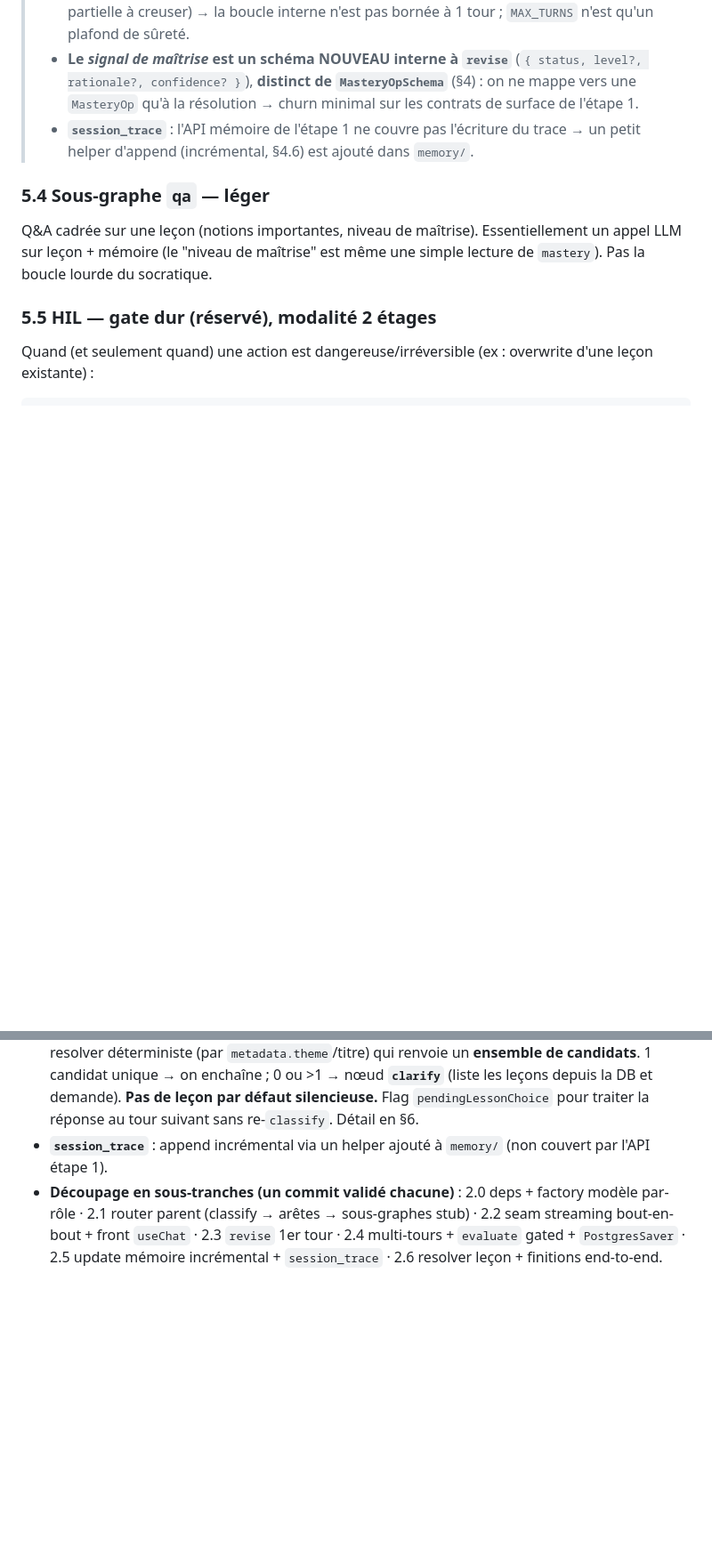
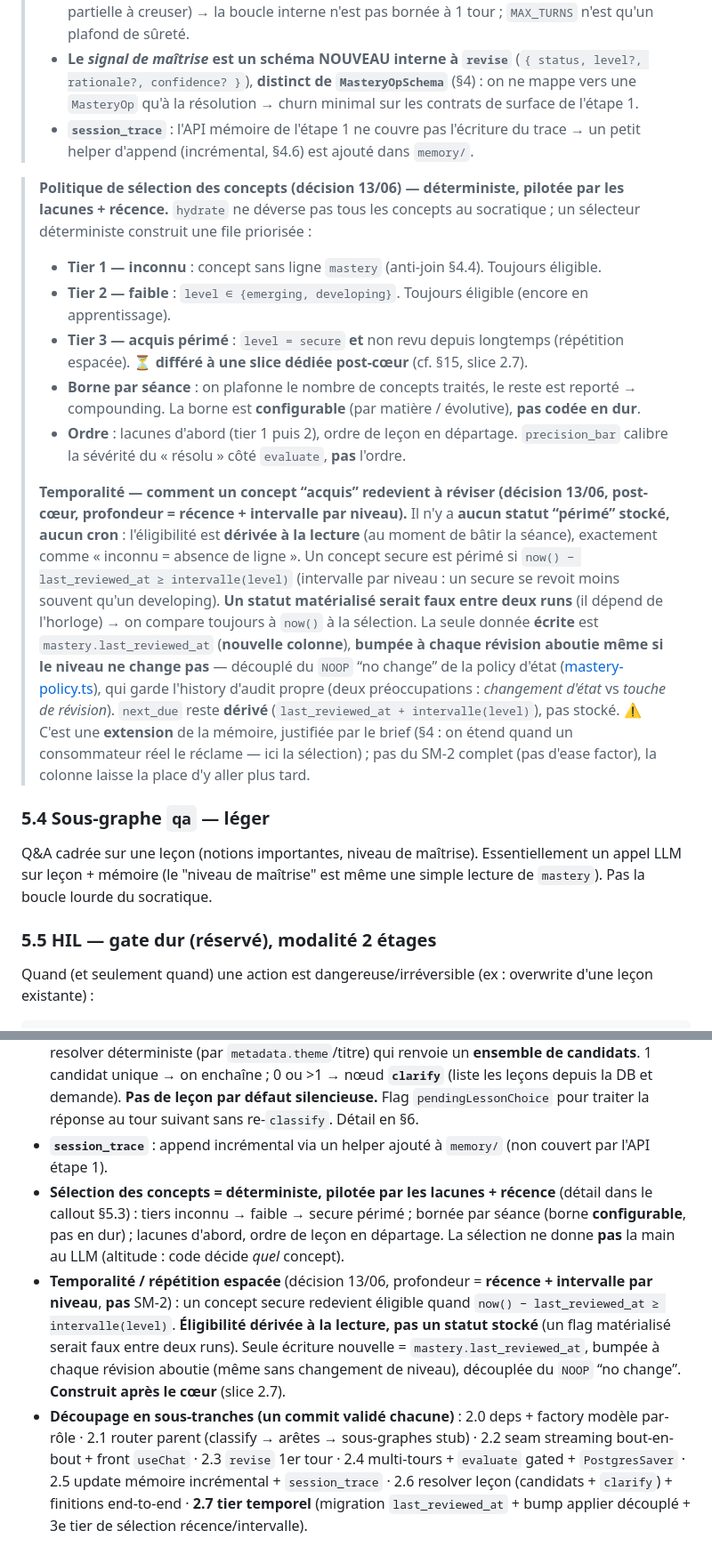
Before and after one commit to KajanSiva/tuteur-ia, a Markdown page: AGENT-BRIEF.md, 2 parts joined by grey strips. Shown at 89% size. Rendered like a GitHub page; blank space fills up the shorter version.

Commit message:
docs: record concept-selection policy + spaced-repetition (read-time staleness)
Concept selection is deterministic, gaps-first (unknown > weak > stale-secure),
bounded per session (configurable). Temporal resurfacing of acquired concepts is
derived at read-time (now - last_reviewed_at >= interval(level)) — no stored
status, no cron; only last_reviewed_at is written. Deferred to slice 2.7.

Co-Authored-By: Claude Opus 4.8 (1M context) <noreply@anthropic.com>

```diff
--- a/AGENT-BRIEF.md
+++ b/AGENT-BRIEF.md
@@ -280,6 +280,15 @@ BOUCLE EXTERNE DÉTERMINISTE sur les concepts de la leçon :
 > - **Le *signal de maîtrise* est un schéma NOUVEAU interne à `revise`** (`{ status, level?, rationale?, confidence? }`), **distinct de `MasteryOpSchema`** (§4) : on ne mappe vers une `MasteryOp` qu'à la résolution → churn minimal sur les contrats de surface de l'étape 1.
 > - **`session_trace`** : l'API mémoire de l'étape 1 ne couvre pas l'écriture du trace → un petit helper d'append (incrémental, §4.6) est ajouté dans `memory/`.
 
+> **Politique de sélection des concepts (décision 13/06) — déterministe, pilotée par les lacunes + récence.** `hydrate` ne déverse pas tous les concepts au socratique ; un sélecteur déterministe construit une file priorisée :
+> - **Tier 1 — inconnu** : concept sans ligne `mastery` (anti-join §4.4). Toujours éligible.
+> - **Tier 2 — faible** : `level ∈ {emerging, developing}`. Toujours éligible (encore en apprentissage).
+> - **Tier 3 — acquis périmé** : `level = secure` **et** non revu depuis longtemps (répétition espacée). ⏳ **différé à une slice dédiée post-cœur** (cf. §15, slice 2.7).
+> - **Borne par séance** : on plafonne le nombre de concepts traités, le reste est reporté → compounding. La borne est **configurable** (par matière / évolutive), **pas codée en dur**.
+> - **Ordre** : lacunes d'abord (tier 1 puis 2), ordre de leçon en départage. `precision_bar` calibre la sévérité du « résolu » côté `evaluate`, **pas** l'ordre.
+>
+> **Temporalité — comment un concept “acquis” redevient à réviser (décision 13/06, post-cœur, profondeur = récence + intervalle par niveau).** Il n'y a **aucun statut “périmé” stocké, aucun cron** : l'éligibilité est **dérivée à la lecture** (au moment de bâtir la séance), exactement comme « inconnu = absence de ligne ». Un concept secure est périmé si `now() − last_reviewed_at ≥ intervalle(level)` (intervalle par niveau : un secure se revoit moins souvent qu'un developing). **Un statut matérialisé serait faux entre deux runs** (il dépend de l'horloge) → on compare toujours à `now()` à la sélection. La seule donnée **écrite** est `mastery.last_reviewed_at` (**nouvelle colonne**), **bumpée à chaque révision aboutie même si le niveau ne change pas** — découplé du `NOOP` “no change” de la policy d'état ([mastery-policy.ts](apps/backend/src/memory/mastery-policy.ts)), qui garde l'history d'audit propre (deux préoccupations : *changement d'état* vs *touche de révision*). `next_due` reste **dérivé** (`last_reviewed_at + intervalle(level)`), pas stocké. ⚠️ C'est une **extension** de la mémoire, justifiée par le brief (§4 : on étend quand un consommateur réel le réclame — ici la sélection) ; pas du SM-2 complet (pas d'ease factor), la colonne laisse la place d'y aller plus tard.
+
 ### 5.4 Sous-graphe `qa` — léger
 Q&A cadrée sur une leçon (notions importantes, niveau de maîtrise). Essentiellement un appel LLM sur leçon + mémoire (le "niveau de maîtrise" est même une simple lecture de `mastery`). Pas la boucle lourde du socratique.
 
@@ -468,4 +477,6 @@ Le tout conteneurisé (docker compose : backend + Postgres), prêt-à-déployer
 - **Écriture mémoire gated sur résolution de concept** (jamais après chaque interaction) : `applyMasteryOps` + append `session_trace` uniquement sur `resolved` (ou `MAX_TURNS` forcé). C'est l'enforcement de la distillation §4.7. **Plusieurs allers-retours par concept = mode normal** ; `MAX_TURNS` = garde-fou.
 - **Résolution de leçon — jamais de choix implicite** : indice optionnel capturé par `classify` → resolver déterministe (par `metadata.theme`/titre) qui renvoie un **ensemble de candidats**. 1 candidat unique → on enchaîne ; 0 ou >1 → nœud **`clarify`** (liste les leçons depuis la DB et demande). **Pas de leçon par défaut silencieuse.** Flag `pendingLessonChoice` pour traiter la réponse au tour suivant sans re-`classify`. Détail en §6.
 - **`session_trace`** : append incrémental via un helper ajouté à `memory/` (non couvert par l'API étape 1).
-- **Découpage en sous-tranches (un commit validé chacune)** : 2.0 deps + factory modèle par-rôle · 2.1 router parent (classify → arêtes → sous-graphes stub) · 2.2 seam streaming bout-en-bout + front `useChat` · 2.3 `revise` 1er tour · 2.4 multi-tours + `evaluate` gated + `PostgresSaver` · 2.5 update mémoire incrémental + `session_trace` · 2.6 resolver leçon + finitions end-to-end.
+- **Sélection des concepts = déterministe, pilotée par les lacunes + récence** (détail dans le callout §5.3) : tiers inconnu → faible → secure périmé ; bornée par séance (borne **configurable**, pas en dur) ; lacunes d'abord, ordre de leçon en départage. La sélection ne donne **pas** la main au LLM (altitude : code décide *quel* concept).
+- **Temporalité / répétition espacée** (décision 13/06, profondeur = **récence + intervalle par niveau**, **pas** SM-2) : un concept secure redevient éligible quand `now() − last_reviewed_at ≥ intervalle(level)`. **Éligibilité dérivée à la lecture, pas un statut stocké** (un flag matérialisé serait faux entre deux runs). Seule écriture nouvelle = `mastery.last_reviewed_at`, bumpée à chaque révision aboutie (même sans changement de niveau), découplée du `NOOP` “no change”. **Construit après le cœur** (slice 2.7).
+- **Découpage en sous-tranches (un commit validé chacune)** : 2.0 deps + factory modèle par-rôle · 2.1 router parent (classify → arêtes → sous-graphes stub) · 2.2 seam streaming bout-en-bout + front `useChat` · 2.3 `revise` 1er tour · 2.4 multi-tours + `evaluate` gated + `PostgresSaver` · 2.5 update mémoire incrémental + `session_trace` · 2.6 resolver leçon (candidats + `clarify`) + finitions end-to-end · **2.7 tier temporel** (migration `last_reviewed_at` + bump applier découplé + 3e tier de sélection récence/intervalle).
```
